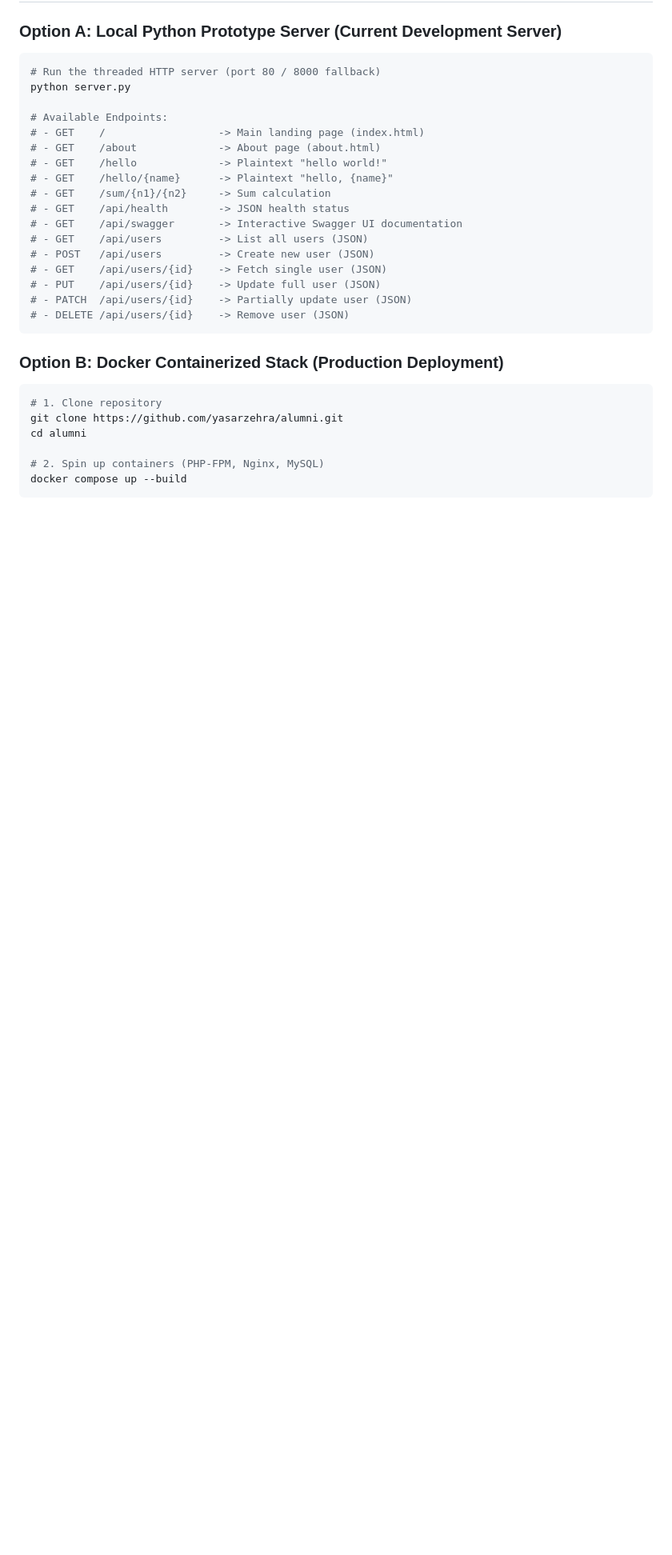
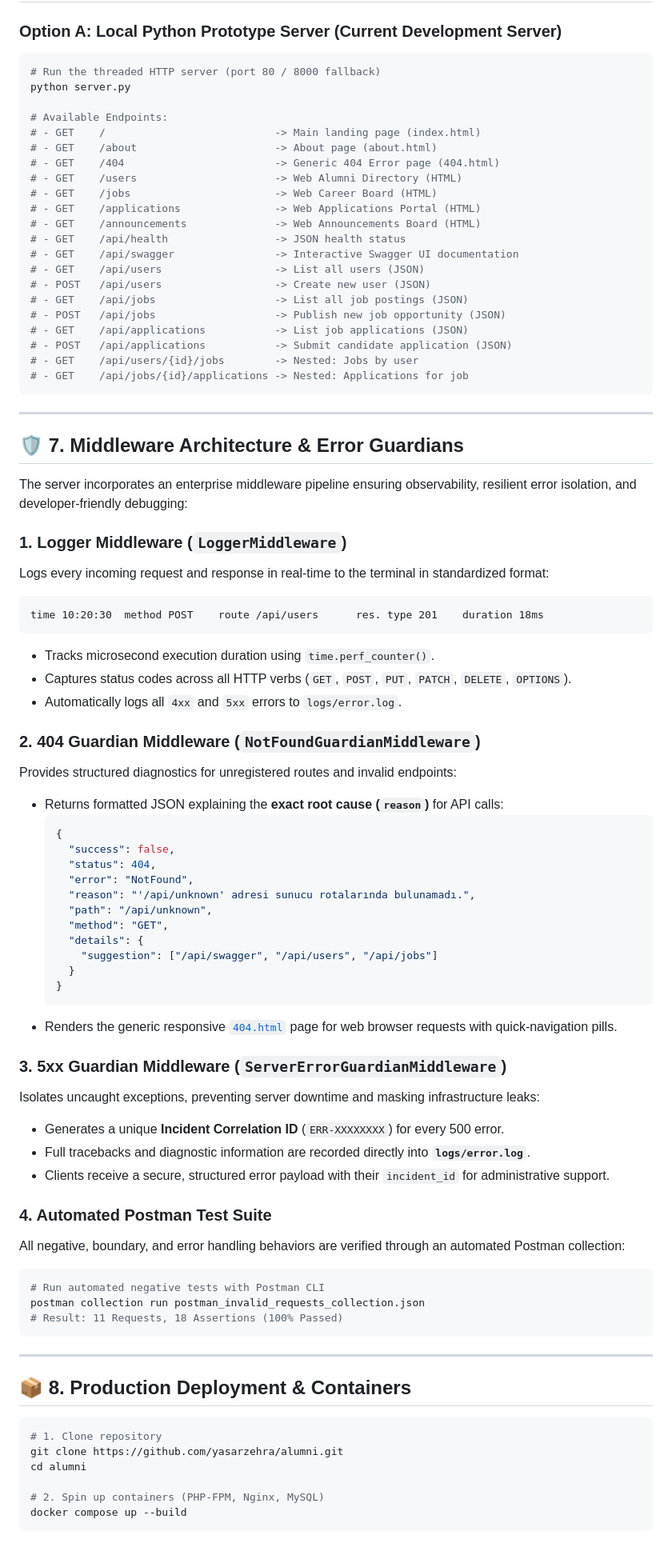
Before and after one commit to yasarzehra/alumni, a Markdown page: README.md, the part around one of its changes. Shown at 80% size. GitHub-like rendering; blank space fills up the shorter version.

Commit message:
docs: update README.md with today's middleware, logging, and error handling architecture

````diff
--- a/README.md
+++ b/README.md
@@ -199,22 +212,75 @@ alumni/
 python server.py
 
 # Available Endpoints:
-# - GET    /                  -> Main landing page (index.html)
-# - GET    /about             -> About page (about.html)
-# - GET    /hello             -> Plaintext "hello world!"
-# - GET    /hello/{name}      -> Plaintext "hello, {name}"
-# - GET    /sum/{n1}/{n2}     -> Sum calculation
-# - GET    /api/health        -> JSON health status
-# - GET    /api/swagger       -> Interactive Swagger UI documentation
-# - GET    /api/users         -> List all users (JSON)
-# - POST   /api/users         -> Create new user (JSON)
-# - GET    /api/users/{id}    -> Fetch single user (JSON)
-# - PUT    /api/users/{id}    -> Update full user (JSON)
-# - PATCH  /api/users/{id}    -> Partially update user (JSON)
-# - DELETE /api/users/{id}    -> Remove user (JSON)
+# - GET    /                           -> Main landing page (index.html)
+# - GET    /about                      -> About page (about.html)
+# - GET    /404                        -> Generic 404 Error page (404.html)
+# - GET    /users                      -> Web Alumni Directory (HTML)
+# - GET    /jobs                       -> Web Career Board (HTML)
+# - GET    /applications               -> Web Applications Portal (HTML)
+# - GET    /announcements              -> Web Announcements Board (HTML)
+# - GET    /api/health                 -> JSON health status
+# - GET    /api/swagger                -> Interactive Swagger UI documentation
+# - GET    /api/users                  -> List all users (JSON)
+# - POST   /api/users                  -> Create new user (JSON)
+# - GET    /api/jobs                   -> List all job postings (JSON)
+# - POST   /api/jobs                   -> Publish new job opportunity (JSON)
+# - GET    /api/applications           -> List job applications (JSON)
+# - POST   /api/applications           -> Submit candidate application (JSON)
+# - GET    /api/users/{id}/jobs        -> Nested: Jobs by user
+# - GET    /api/jobs/{id}/applications -> Nested: Applications for job
 ```
 
-### Option B: Docker Containerized Stack (Production Deployment)
+---
+
+## 🛡️ 7. Middleware Architecture & Error Guardians
+
+The server incorporates an enterprise middleware pipeline ensuring observability, resilient error isolation, and developer-friendly debugging:
+
+### 1. Logger Middleware (`LoggerMiddleware`)
+Logs every incoming request and response in real-time to the terminal in standardized format:
+```text
+time 10:20:30  method POST    route /api/users      res. type 201    duration 18ms
+```
+- Tracks microsecond execution duration using `time.perf_counter()`.
+- Captures status codes across all HTTP verbs (`GET`, `POST`, `PUT`, `PATCH`, `DELETE`, `OPTIONS`).
+- Automatically logs all `4xx` and `5xx` errors to `logs/error.log`.
+
+### 2. 404 Guardian Middleware (`NotFoundGuardianMiddleware`)
+Provides structured diagnostics for unregistered routes and invalid endpoints:
+- Returns formatted JSON explaining the **exact root cause (`reason`)** for API calls:
+  ```json
+  {
+    "success": false,
+    "status": 404,
+    "error": "NotFound",
+    "reason": "'/api/unknown' adresi sunucu rotalarında bulunamadı.",
+    "path": "/api/unknown",
+    "method": "GET",
+    "details": {
+      "suggestion": ["/api/swagger", "/api/users", "/api/jobs"]
+    }
+  }
+  ```
+- Renders the generic responsive [`404.html`](404.html) page for web browser requests with quick-navigation pills.
+
+### 3. 5xx Guardian Middleware (`ServerErrorGuardianMiddleware`)
+Isolates uncaught exceptions, preventing server downtime and masking infrastructure leaks:
+- Generates a unique **Incident Correlation ID** (`ERR-XXXXXXXX`) for every 500 error.
+- Full tracebacks and diagnostic information are recorded directly into **`logs/error.log`**.
+- Clients receive a secure, structured error payload with their `incident_id` for administrative support.
+
+### 4. Automated Postman Test Suite
+All negative, boundary, and error handling behaviors are verified through an automated Postman collection:
+```bash
+# Run automated negative tests with Postman CLI
+postman collection run postman_invalid_requests_collection.json
+# Result: 11 Requests, 18 Assertions (100% Passed)
+```
+
+---
+
+## 📦 8. Production Deployment & Containers
 ```bash
 # 1. Clone repository
 git clone https://github.com/yasarzehra/alumni.git
````
Also changed, not shown: other parts of README.md (+15 -2 lines).
